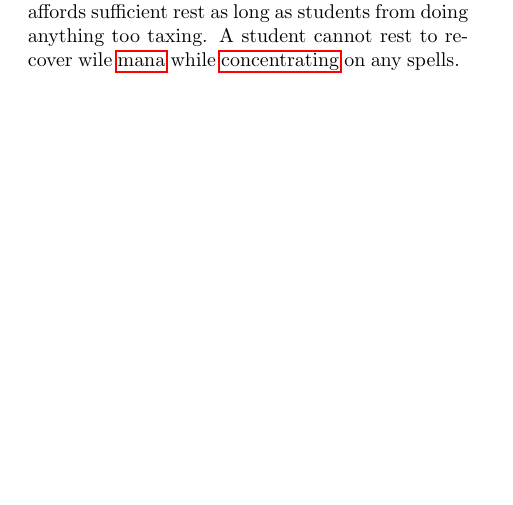
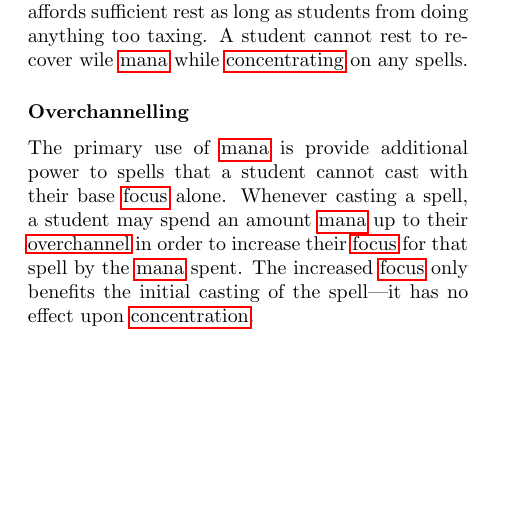
Before and after one commit to pyrrhicPachyderm/septennial-rpg, a LaTeX book (core/core.tex, which reads core/magic-rules.tex): part of page 14 of 30, cut so that both start at the same text. Compiled offline with pdfLaTeX.

Commit message:
Add the section on overchannelling.

```diff
--- a/core/magic-rules.tex
+++ b/core/magic-rules.tex
@@ -59,3 +59,10 @@ The table above shows a student's maximum {\mana}, which they may expend points
 They may recover all their expended {\mana} with an hour of rest and relaxation.
 This cannot be done during classes, but the lunch break affords sufficient rest as long as students from doing anything too taxing.
 A student cannot rest to recover wile {\mana} while {\concentrating} on any spells.
+
+\subsubsection{Overchannelling}
+\seclabel{overchannel}
+
+The primary use of {\mana} is provide additional power to spells that a student cannot cast with their base {\focus} alone.
+Whenever casting a spell, a student may spend an amount {\mana} up to their {\overchannel} in order to increase their {\focus} for that spell by the {\mana} spent.
+The increased {\focus} only benefits the initial casting of the spell---it has no effect upon {\concentration}.
```
